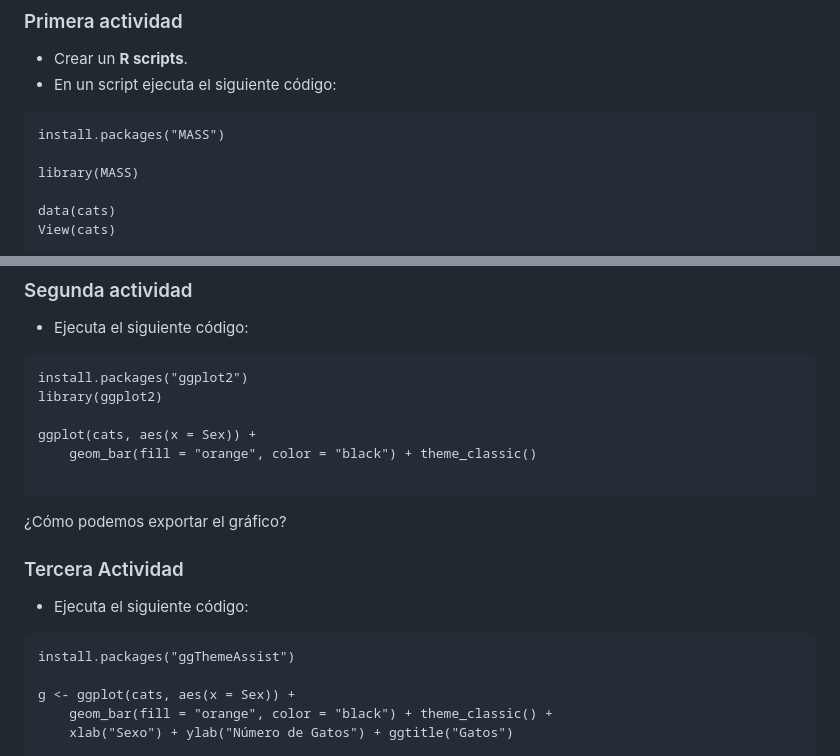
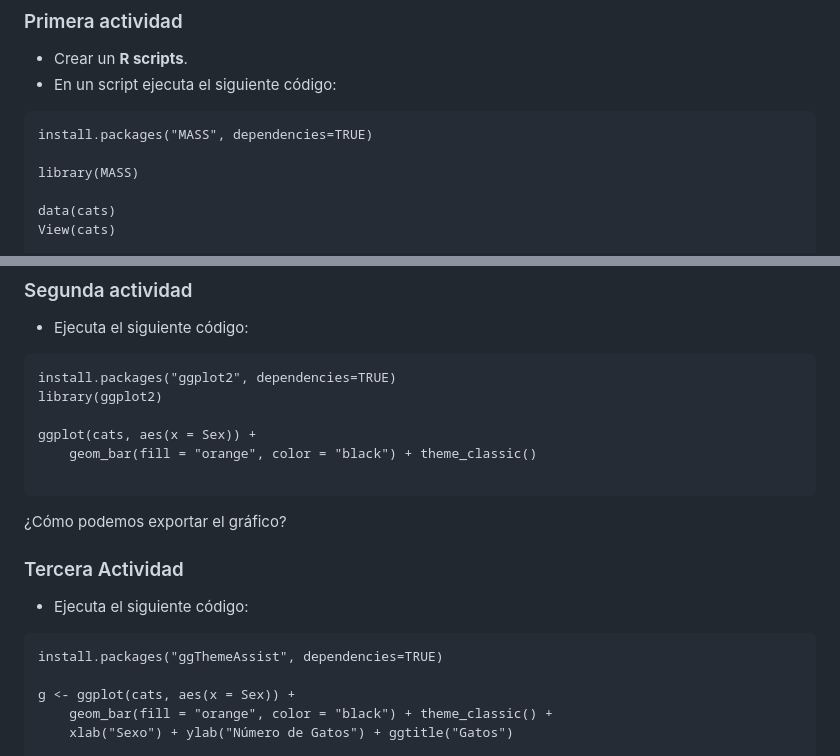
Before and after one commit to Martinez-Gregorio-Hector/AnalisisGenomico-EcologiaFESIztacala, a Markdown page: Unidad2/R.md, 2 parts joined by grey strips. Drawn GitHub-style.

````diff
--- a/Unidad2/R.md
+++ b/Unidad2/R.md
@@ -62,7 +62,7 @@ En RStudio podemos generar todos los archivos enlístados en “New File”. El
 * En un script ejecuta el siguiente código:
 
 ```
-install.packages("MASS")
+install.packages("MASS", dependencies=TRUE)
 
 library(MASS)
 
@@ -80,7 +80,7 @@ table(cats$Sex)
 * Ejecuta el siguiente código:
 
 ```
-install.packages("ggplot2")
+install.packages("ggplot2", dependencies=TRUE)
 library(ggplot2)
 
 ggplot(cats, aes(x = Sex)) +
@@ -94,7 +94,7 @@ ggplot(cats, aes(x = Sex)) +
 * Ejecuta el siguiente código:
 
 ```
-install.packages("ggThemeAssist")
+install.packages("ggThemeAssist", dependencies=TRUE)
 
 g <- ggplot(cats, aes(x = Sex)) +
     geom_bar(fill = "orange", color = "black") + theme_classic() +
````
